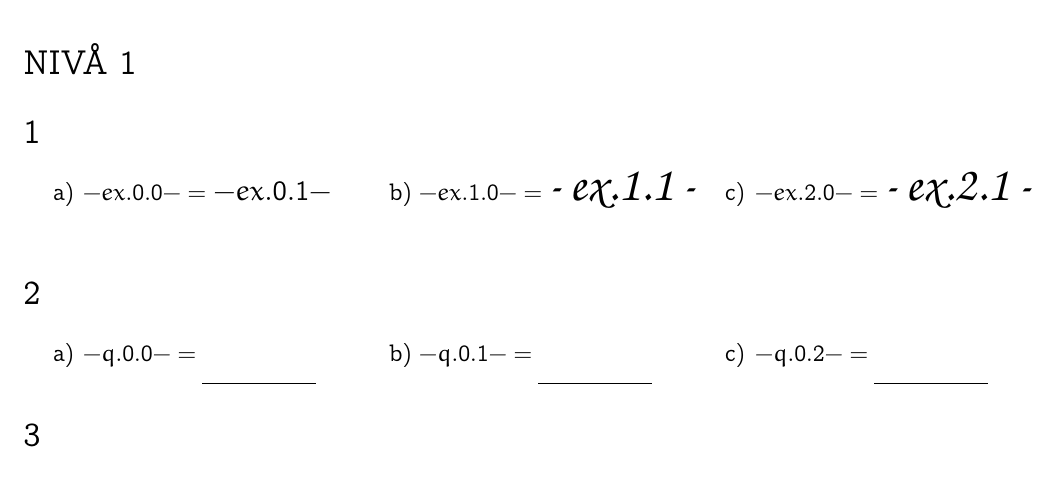
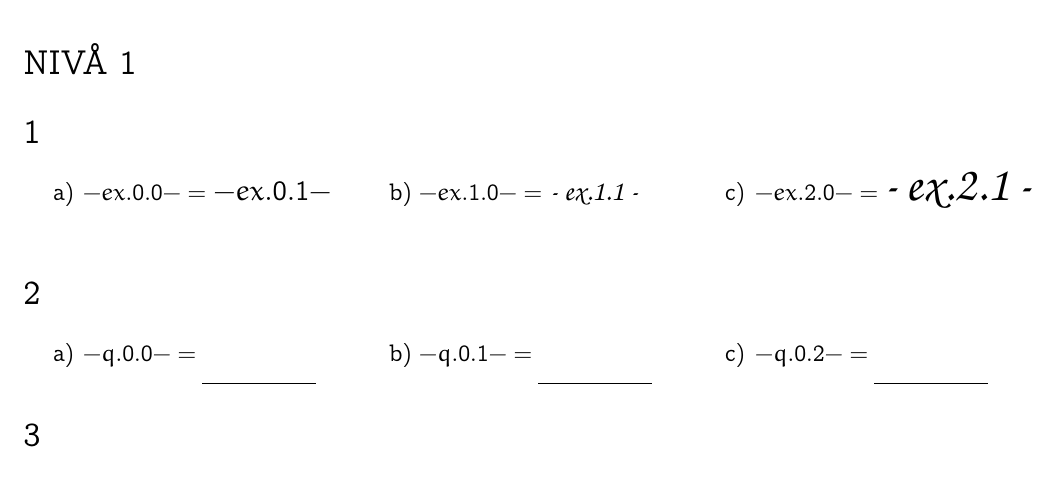
Before and after one commit to efriden/mpapper, a LaTeX document (papperapp/templates/tex/mult.tex): part of the page, cut so that both start at the same text. Compiled offline with pdfLaTeX.

Commit message:
fonttest

```diff
--- a/papperapp/templates/tex/mult.tex
+++ b/papperapp/templates/tex/mult.tex
@@ -48,7 +48,7 @@
 	\section{}
 	\begin{tasks}(3)
 		\task \( \displaystyle {{- ex.0.0 -}} = \) {\large $ {{- ex.0.1 -}} $ }
-		\task \( \displaystyle {{- ex.1.0 -}} = \) {\huge \script {{- ex.1.1 -}} }
+		\task \( \displaystyle {{- ex.1.0 -}} = \) {\large \script {{- ex.1.1 -}} }
 		\task \( \displaystyle {{- ex.2.0 -}} = \) {\huge \script {{- ex.2.1 -}} }
 	\end{tasks}
 
```
